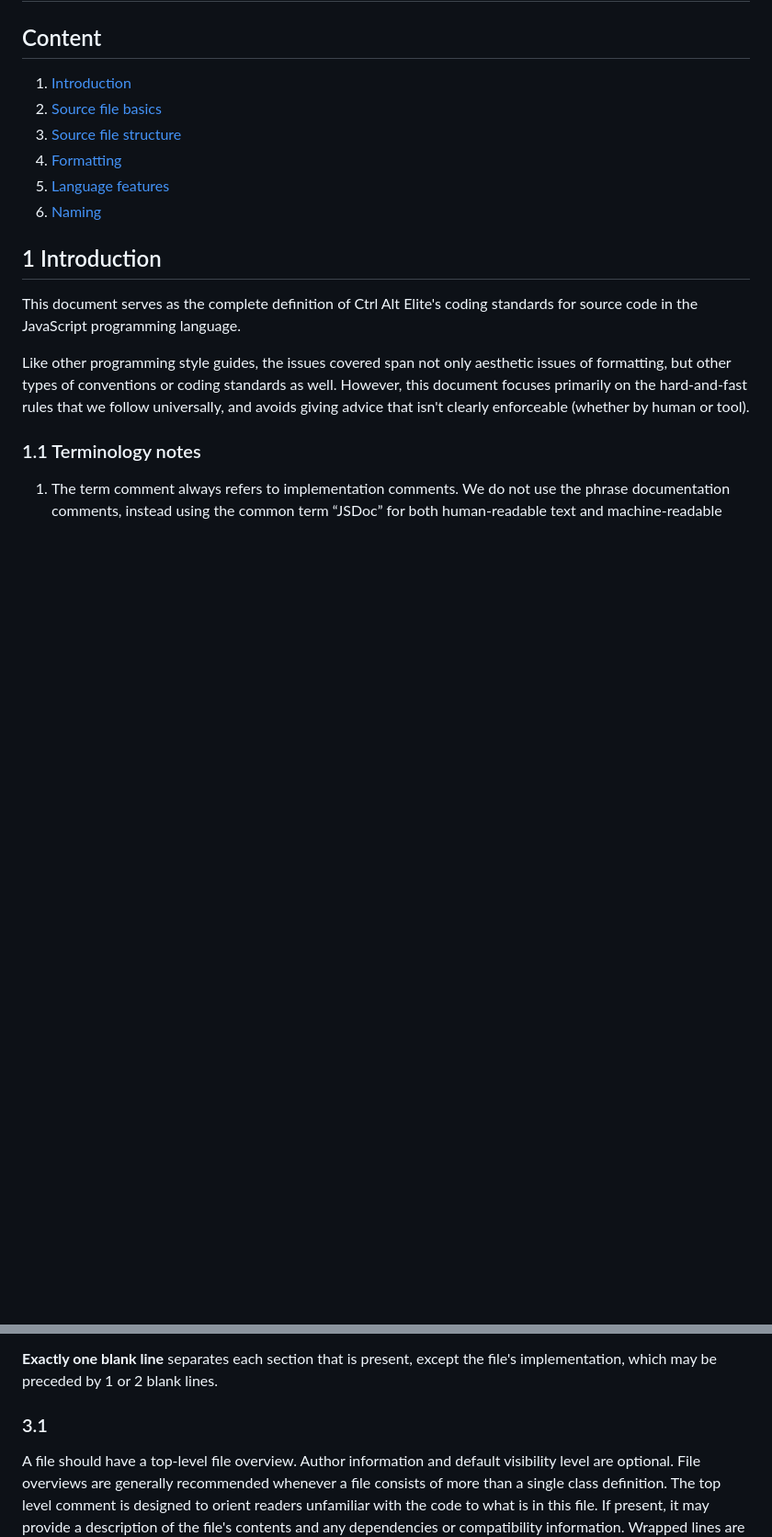
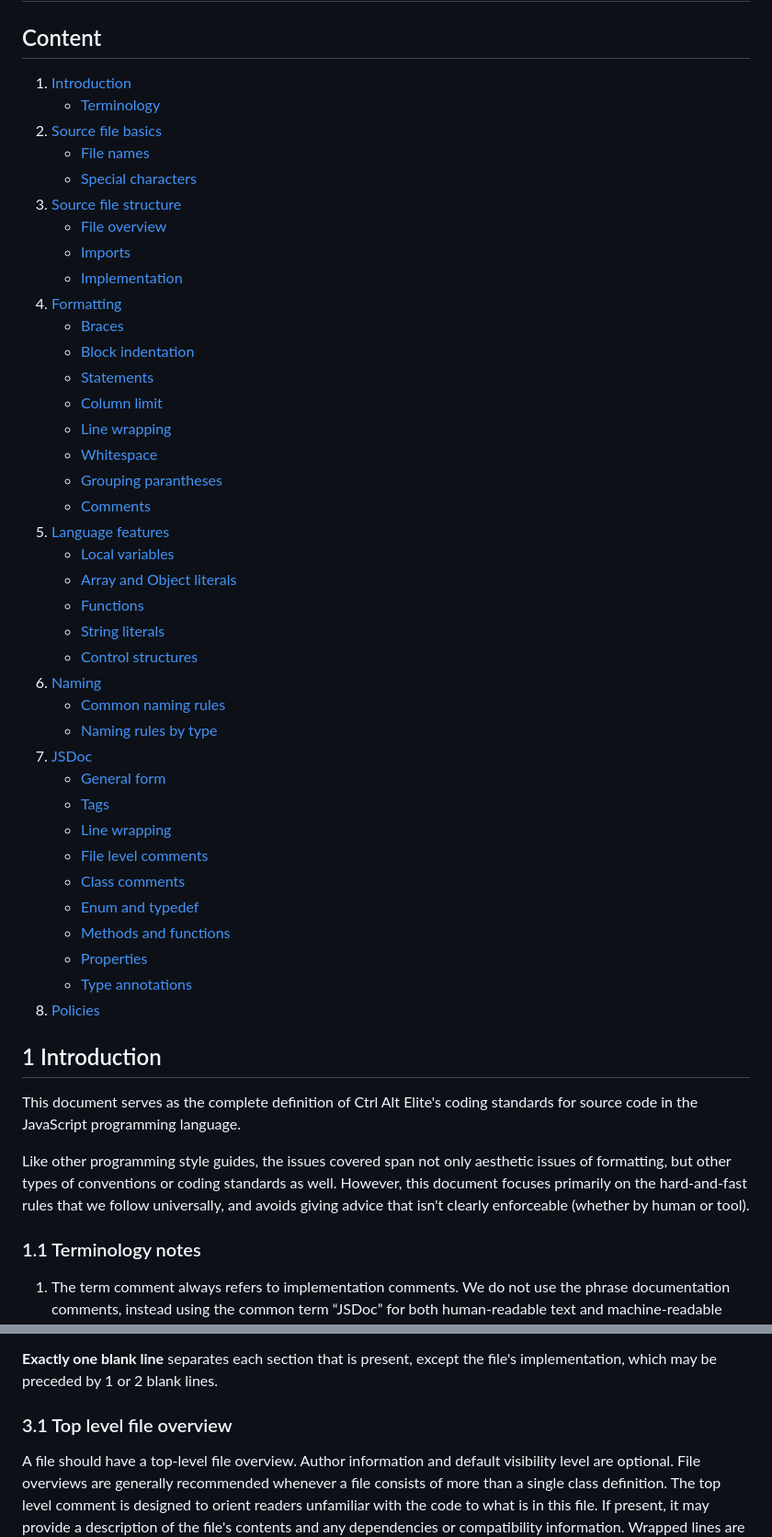
Before and after one commit to cse110-sp24-group4/cse110-sp24-group4, a Markdown page: docs/styleguide-js.md, 2 parts joined by grey strips. Shown at 92% size. Rendered like a GitHub page; blank space fills up the shorter version.

Commit message:
styleguide navigation

```diff
--- a/docs/styleguide-js.md
+++ b/docs/styleguide-js.md
@@ -3,11 +3,43 @@
 ## Content
 
 1. [Introduction](#1-introduction)
+    - [Terminology](#11-terminology-notes)
 2. [Source file basics](#2-source-file-basics)
+    - [File names](#21-file-names)
+    - [Special characters](#22-special-characters)
 3. [Source file structure](#3-source-file-structure)
+    - [File overview](#31-top-level-file-overview)
+    - [Imports](#32-imports)
+    - [Implementation](#33-implementation)
 4. [Formatting](#4-formatting)
+    - [Braces](#41-braces)
+    - [Block indentation](#42-block-indentation-2-spaces)
+    - [Statements](#43-statements)
+    - [Column limit](#44-column-limit-80)
+    - [Line wrapping](#45-line-wrapping)
+    - [Whitespace](#46-whitespace)
+    - [Grouping parantheses](#47-grouping-parentheses-recommended)
+    - [Comments](#48-comments)
 5. [Language features](#5-language-features)
+    - [Local variables](#51-local-variable-declarations)
+    - [Array and Object literals](#52-array-and-object-literals)
+    - [Functions](#53-functions)
+    - [String literals](#54-string-literals)
+    - [Control structures](#55-control-structures)
 6. [Naming](#6-naming)
+    - [Common naming rules](#61-rules-common-to-all-identifiers)
+    - [Naming rules by type](#62-rules-by-identifier-type)
+7. [JSDoc](#7-jsdoc)
+    - [General form](#71-general-form)
+    - [Tags](#72-jsdoc-tags)
+    - [Line wrapping](#73-line-wrapping)
+    - [File level comments](#74-file-level-comments)
+    - [Class comments](#75-class-comments)
+    - [Enum and typedef](#76-enum-and-typedef-comments)
+    - [Methods and functions](#77-method-and-function-comments)
+    - [Properties](#78-property-comments)
+    - [Type annotations](#79-type-annotations)
+8. [Policies](#8-policies)
 
 
 
@@ -55,7 +87,7 @@ Non-ASCII characters *must* be followed by a comment explaining what character t
 
  **Exactly one blank line** separates each section that is present, except the file's implementation, which may be preceded by 1 or 2 blank lines.
 
-### 3.1
+### 3.1 Top level file overview
 
 A file should have a top-level file overview. Author information and default visibility level are optional. File overviews are generally recommended whenever a file consists of more than a single class definition. The top level comment is designed to orient readers unfamiliar with the code to what is in this file. If present, it may provide a description of the file's contents and any dependencies or compatibility information. Wrapped lines are not indented.
 
```
